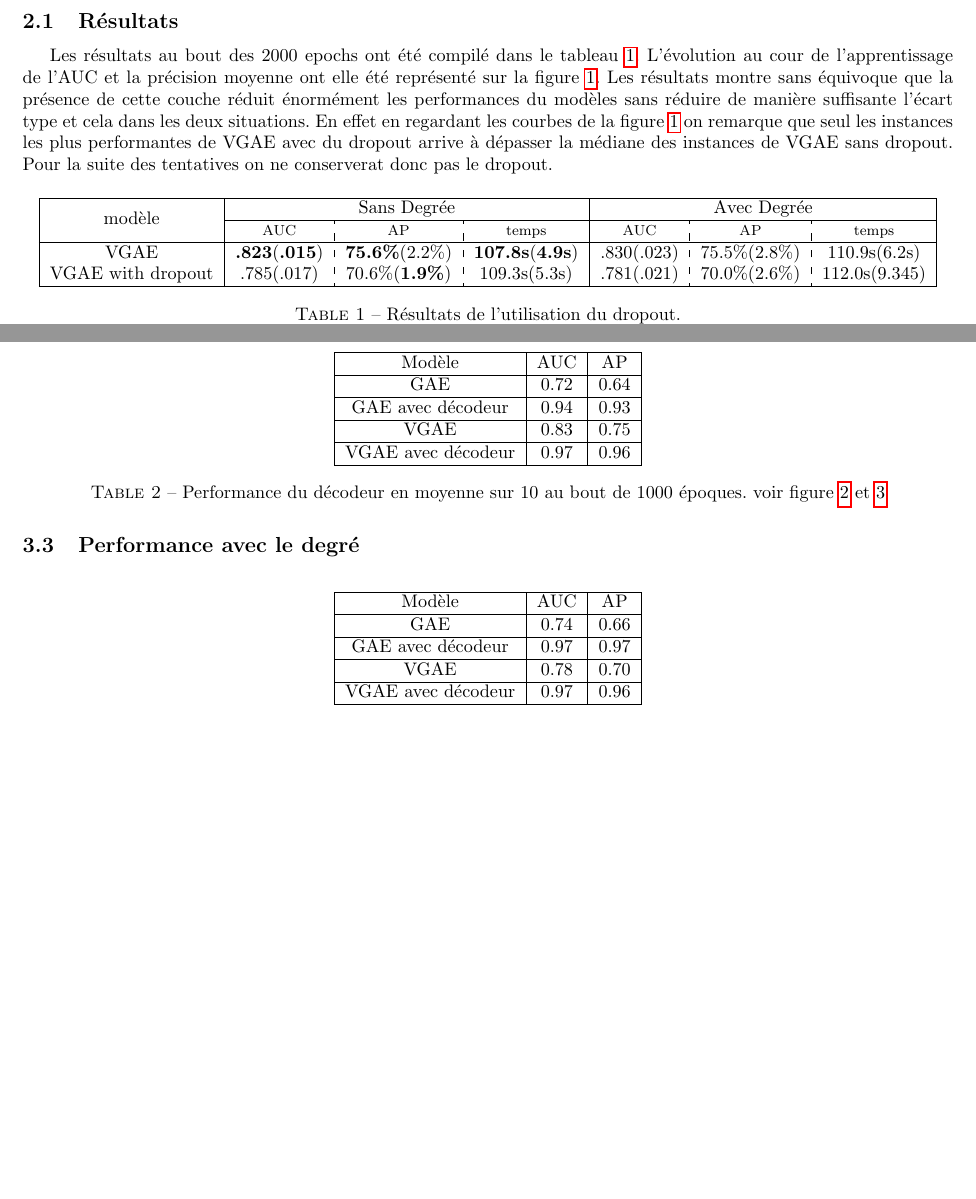
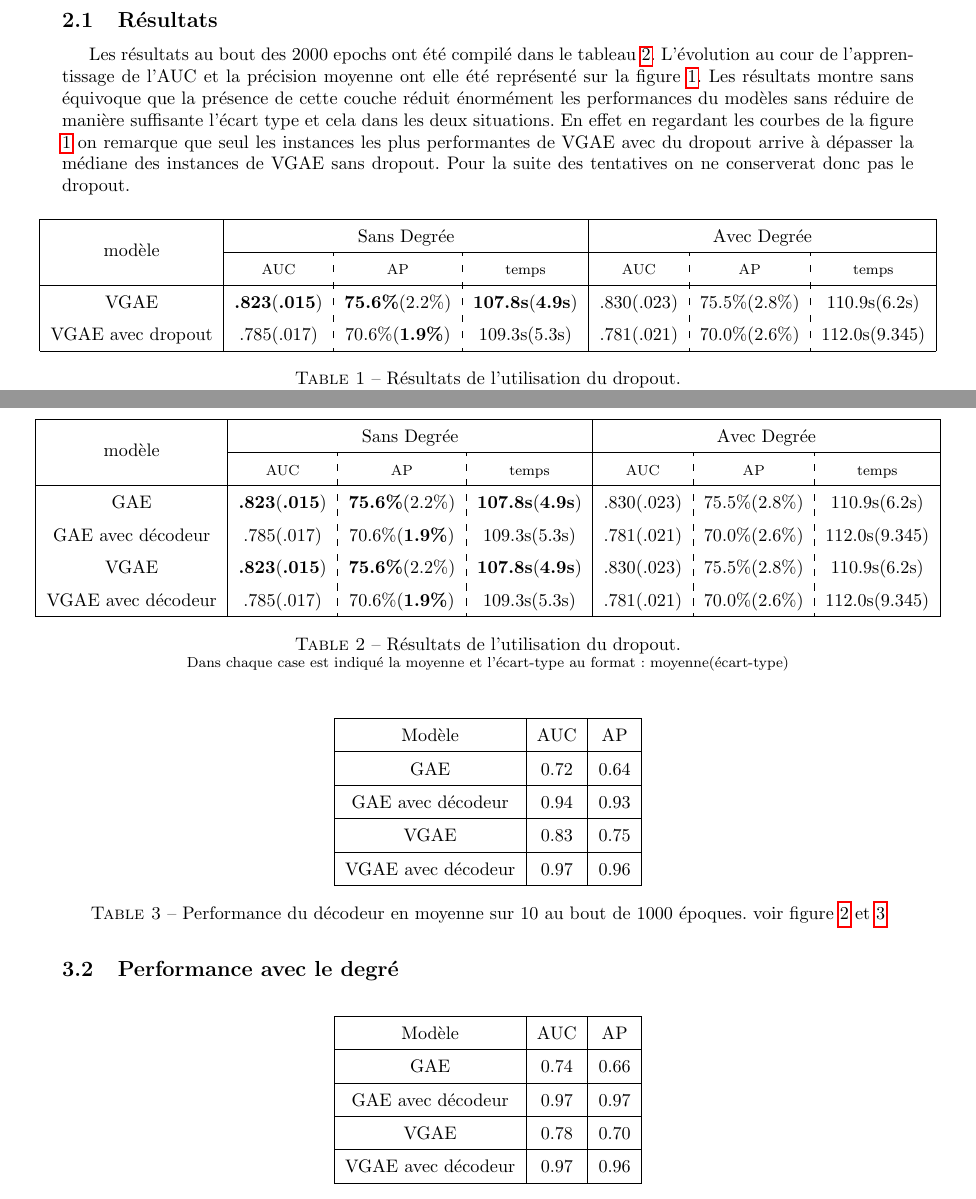
Before and after one commit to ajreckof/biml-gnn-projet, a LaTeX document (rapport/rapport.tex): two parts of pages 2 and 4 of 11 before the commit and two parts of pages 2 and 4 of 12 after it, joined at a grey line, cut so that both start at the same text, the shorter picture padded with empty space. Compiled offline with pdfLaTeX.

Commit message:
petit push

```diff
--- a/rapport/rapport.tex
+++ b/rapport/rapport.tex
@@ -5,12 +5,13 @@
 \usepackage{hyperref}
 \usepackage{url}
 \usepackage{amsfonts}
-\usepackage[margin=0.7in]{geometry}
+\usepackage[margin=1in]{geometry}
 \usepackage{float}
 \usepackage{multicol, multirow}
 \usepackage{arydshln}
 \usepackage{subcaption}
 \usepackage[french]{babel}
+\usepackage{adjustbox}
 
 
 
@@ -76,12 +78,15 @@ Pour la suite des tentatives on ne conserverat donc pas le dropout.
             & \footnotesize{AUC} & \footnotesize{AP} & \footnotesize{temps} &\footnotesize{AUC} & \footnotesize{AP} & \footnotesize{temps} \\
             \hline
             VGAE              & \textbf{.823}(\textbf{.015}) & \textbf{75.6\%}(2.2\%) & \textbf{107.8s}(\textbf{4.9s}) & .830(.023) & 75.5\%(2.8\%) & 110.9s(6.2s)\\
-        VGAE with dropout & .785(.017)                   & 70.6\%(\textbf{1.9\%}) & 109.3s(5.3s) & .781(.021)      & 70.0\%(2.6\%) & 112.0s(9.345)\\
+            VGAE avec dropout & .785(.017)                   & 70.6\%(\textbf{1.9\%}) & 109.3s(5.3s) & .781(.021)      & 70.0\%(2.6\%) & 112.0s(9.345)\\
             \hline
         \end{tabular}
+    }
     \caption{Résultats de l'utilisation du dropout. \\ \footnotesize Dans chaque case est indiqué la moyenne et l'écart-type au format : moyenne(écart-type)}
     \label{tab:dropout}
 \end{table}
+
+
 \begin{figure}[H]
     \centering
     \captionsetup{justification=centering}
@@ -120,8 +125,25 @@ Les modèles ont été entraîné sur 2000 epochs.
 Ce processus a été répété 60 fois pour obtenir des statistiques sur l'apprentissage.
 Le processus a été réalisé à la fois dans la situation ou le degré est inconnu et dans la situation ou il est connu.
 
-\subsection{Performance}
-
+\begin{table}[H]
+    \captionsetup{justification=centering}
+    \adjustbox{center}{
+        \begin{tabular}{|c|*{2}{c:c:c|}}
+            \hline
+            \multirow{2}{*}{modèle} &\multicolumn{3}{|c|}{Sans Degrée} & \multicolumn{3}{|c|}{Avec Degrée} \\
+            \cline{2-7}
+            & \footnotesize{AUC} & \footnotesize{AP} & \footnotesize{temps} &\footnotesize{AUC} & \footnotesize{AP} & \footnotesize{temps} \\
+            \hline
+            GAE              & \textbf{.823}(\textbf{.015}) & \textbf{75.6\%}(2.2\%) & \textbf{107.8s}(\textbf{4.9s}) & .830(.023) & 75.5\%(2.8\%) & 110.9s(6.2s)\\
+            GAE avec décodeur & .785(.017)                   & 70.6\%(\textbf{1.9\%}) & 109.3s(5.3s) & .781(.021)      & 70.0\%(2.6\%) & 112.0s(9.345)\\
+            VGAE              & \textbf{.823}(\textbf{.015}) & \textbf{75.6\%}(2.2\%) & \textbf{107.8s}(\textbf{4.9s}) & .830(.023) & 75.5\%(2.8\%) & 110.9s(6.2s)\\
+            VGAE avec décodeur & .785(.017)                   & 70.6\%(\textbf{1.9\%}) & 109.3s(5.3s) & .781(.021)      & 70.0\%(2.6\%) & 112.0s(9.345)\\
+            \hline
+        \end{tabular}
+    }
+    \caption{Résultats de l'utilisation du dropout. \\ \footnotesize Dans chaque case est indiqué la moyenne et l'écart-type au format : moyenne(écart-type)}
+    \label{tab:dropout}
+\end{table}
 
 \begin{table}[H]
     \centering
```
Also changed, not shown: rapport/rapport.tex (3 more changed lines). Lines whose indentation alone changed are shown as unchanged.
